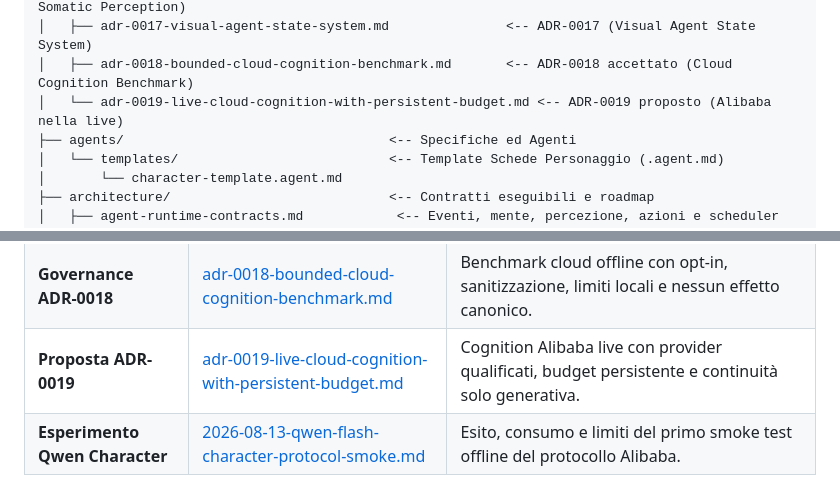
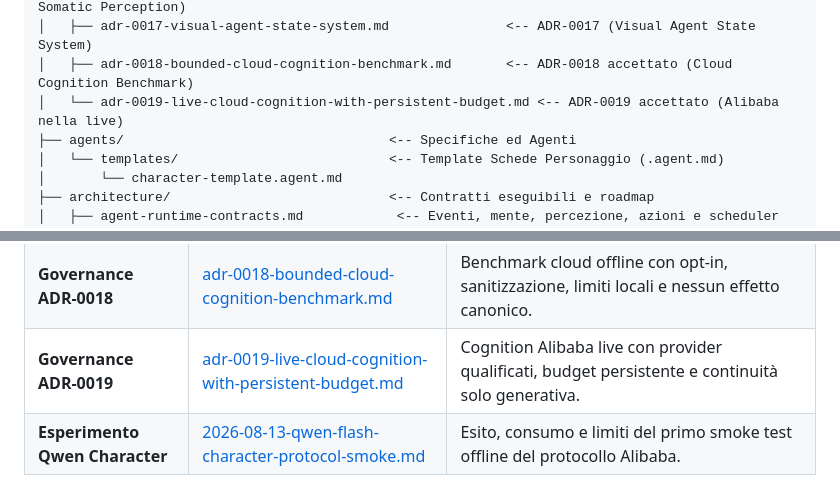
Before and after one commit to gfiore88/newland, a Markdown page: docs/README.md, 2 parts joined by grey strips. Drawn GitHub-style.

Commit message:
docs(adr): accept live Alibaba cognition

```diff
--- a/docs/README.md
+++ b/docs/README.md
@@ -33,7 +33,7 @@ docs/
 │   ├── adr-0016-embodied-somatic-perception-and-survival-deliberation.md <-- ADR-0016 (Embodied Somatic Perception)
 │   ├── adr-0017-visual-agent-state-system.md               <-- ADR-0017 (Visual Agent State System)
 │   ├── adr-0018-bounded-cloud-cognition-benchmark.md       <-- ADR-0018 accettato (Cloud Cognition Benchmark)
-│   └── adr-0019-live-cloud-cognition-with-persistent-budget.md <-- ADR-0019 proposto (Alibaba nella live)
+│   └── adr-0019-live-cloud-cognition-with-persistent-budget.md <-- ADR-0019 accettato (Alibaba nella live)
 ├── agents/                                  <-- Specifiche ed Agenti
 │   └── templates/                           <-- Template Schede Personaggio (.agent.md)
 │       └── character-template.agent.md
@@ -73,7 +73,7 @@ docs/
 | **Skill Auto-Annealing** | [character-auto-annealing/SKILL.md](file:///Users/giovannifiore/Desktop/newland/skills/character-auto-annealing/SKILL.md) | Skill Addy Osmani per l'evoluzione ed auto-commit dei personaggi. |
 | **Governance ADR-0014** | [adr-0014-observer-ui-architecture-and-aesthetics.md](file:///Users/giovannifiore/Desktop/newland/docs/adr/adr-0014-observer-ui-architecture-and-aesthetics.md) | ADR Nygard: Architettura e Design System dell'Observer UI |
 | **Governance ADR-0018** | [adr-0018-bounded-cloud-cognition-benchmark.md](file:///Users/giovannifiore/Desktop/newland/docs/adr/adr-0018-bounded-cloud-cognition-benchmark.md) | Benchmark cloud offline con opt-in, sanitizzazione, limiti locali e nessun effetto canonico. |
-| **Proposta ADR-0019** | [adr-0019-live-cloud-cognition-with-persistent-budget.md](file:///Users/giovannifiore/Desktop/newland/docs/adr/adr-0019-live-cloud-cognition-with-persistent-budget.md) | Cognition Alibaba live con provider qualificati, budget persistente e continuità solo generativa. |
+| **Governance ADR-0019** | [adr-0019-live-cloud-cognition-with-persistent-budget.md](file:///Users/giovannifiore/Desktop/newland/docs/adr/adr-0019-live-cloud-cognition-with-persistent-budget.md) | Cognition Alibaba live con provider qualificati, budget persistente e continuità solo generativa. |
 | **Esperimento Qwen Character** | [2026-08-13-qwen-flash-character-protocol-smoke.md](file:///Users/giovannifiore/Desktop/newland/docs/experiments/2026-08-13-qwen-flash-character-protocol-smoke.md) | Esito, consumo e limiti del primo smoke test offline del protocollo Alibaba. |
 
 ## Wiki RAG: Fonti Aggiuntive
```
Also changed, not shown: docs/adr/adr-0019-live-cloud-cognition-with-persistent-budget.md (+2 -2 lines).
